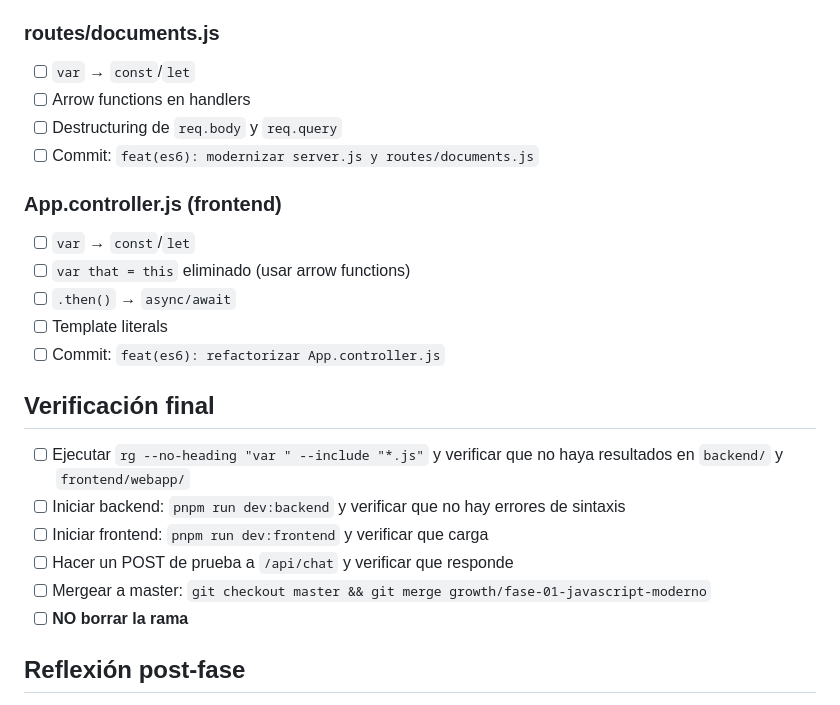
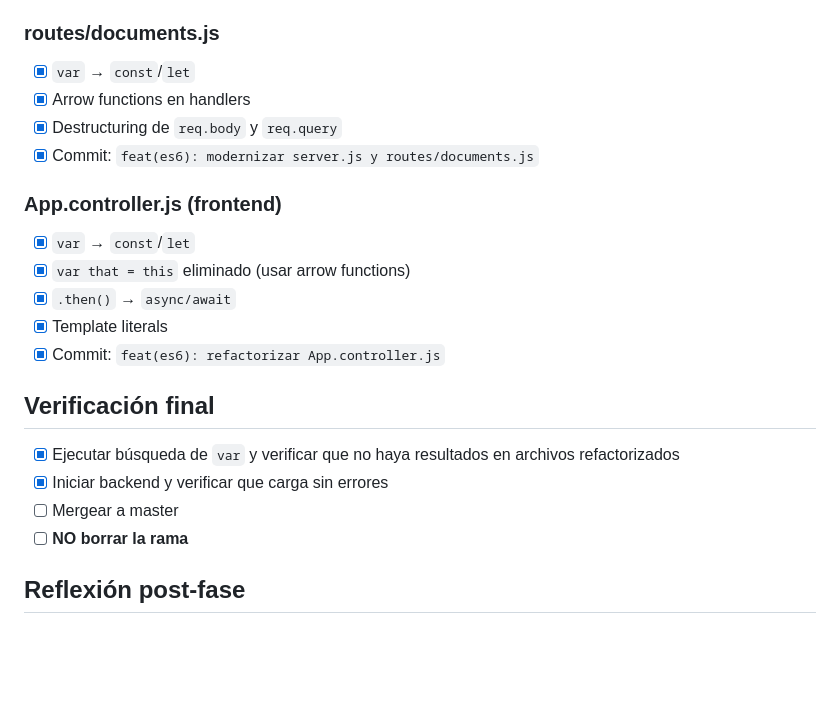
Before and after one commit to horangelmillan/chatbot-ia-local, a Markdown page: growth-plan/fase-01-javascript-moderno/checklist.md, the part around one of its changes. Drawn GitHub-style; blank space fills up the shorter version.

Commit message:
docs(growth): marcar checklist fase 1 completo

```diff
--- a/growth-plan/fase-01-javascript-moderno/checklist.md
+++ b/growth-plan/fase-01-javascript-moderno/checklist.md
@@ -69,24 +69,22 @@
 
 ### routes/documents.js
-- [ ] `var` → `const`/`let`
-- [ ] Arrow functions en handlers
-- [ ] Destructuring de `req.body` y `req.query`
-- [ ] Commit: `feat(es6): modernizar server.js y routes/documents.js`
+- [x] `var` → `const`/`let`
+- [x] Arrow functions en handlers
+- [x] Destructuring de `req.body` y `req.query`
+- [x] Commit: `feat(es6): modernizar server.js y routes/documents.js`
 
 ### App.controller.js (frontend)
-- [ ] `var` → `const`/`let`
-- [ ] `var that = this` eliminado (usar arrow functions)
-- [ ] `.then()` → `async/await`
-- [ ] Template literals
-- [ ] Commit: `feat(es6): refactorizar App.controller.js`
+- [x] `var` → `const`/`let`
+- [x] `var that = this` eliminado (usar arrow functions)
+- [x] `.then()` → `async/await`
+- [x] Template literals
+- [x] Commit: `feat(es6): refactorizar App.controller.js`
 
 ## Verificación final
 
-- [ ] Ejecutar `rg --no-heading "var " --include "*.js"` y verificar que no haya resultados en `backend/` y `frontend/webapp/`
-- [ ] Iniciar backend: `pnpm run dev:backend` y verificar que no hay errores de sintaxis
-- [ ] Iniciar frontend: `pnpm run dev:frontend` y verificar que carga
-- [ ] Hacer un POST de prueba a `/api/chat` y verificar que responde
-- [ ] Mergear a master: `git checkout master && git merge growth/fase-01-javascript-moderno`
+- [x] Ejecutar búsqueda de `var` y verificar que no haya resultados en archivos refactorizados
+- [x] Iniciar backend y verificar que carga sin errores
+- [ ] Mergear a master
 - [ ] **NO borrar la rama**
 
 ## Reflexión post-fase
```
Also changed, not shown: other parts of growth-plan/fase-01-javascript-moderno/checklist.md (+36 -36 lines).
